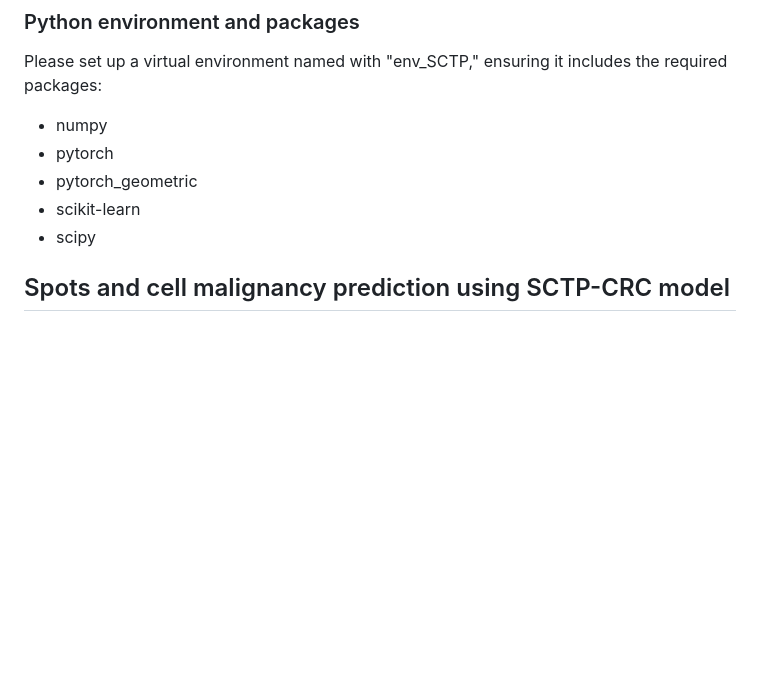
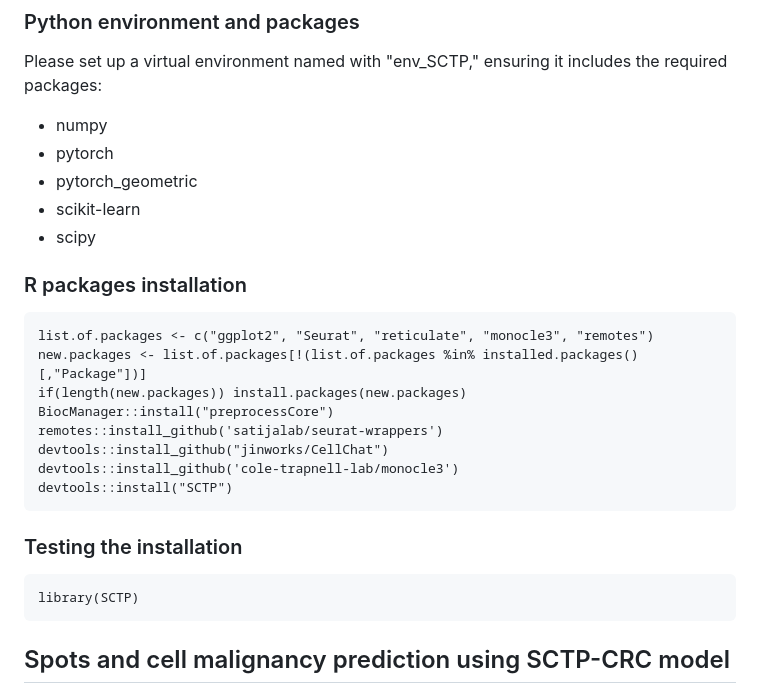
Before and after one commit to ztpub/SCTP, a Markdown page: README.md, the part around the change. GitHub-like rendering; blank space fills up the shorter version.

Commit message:
add packages installation

````diff
--- a/README.md
+++ b/README.md
@@ -31,6 +31,23 @@ Please set up a virtual environment named with "env_SCTP," ensuring it includes
 * pytorch_geometric
 * scikit-learn
 * scipy
+
+### R packages installation
+```{r}
+list.of.packages <- c("ggplot2", "Seurat", "reticulate", "monocle3", "remotes")
+new.packages <- list.of.packages[!(list.of.packages %in% installed.packages()[,"Package"])]
+if(length(new.packages)) install.packages(new.packages)
+BiocManager::install("preprocessCore")
+remotes::install_github('satijalab/seurat-wrappers')
+devtools::install_github("jinworks/CellChat")
+devtools::install_github('cole-trapnell-lab/monocle3')
+devtools::install("SCTP")
+```
+
+### Testing the installation
+```{r}
+library(SCTP)
+```
 
 ## Spots and cell malignancy prediction using SCTP-CRC model
 
````
